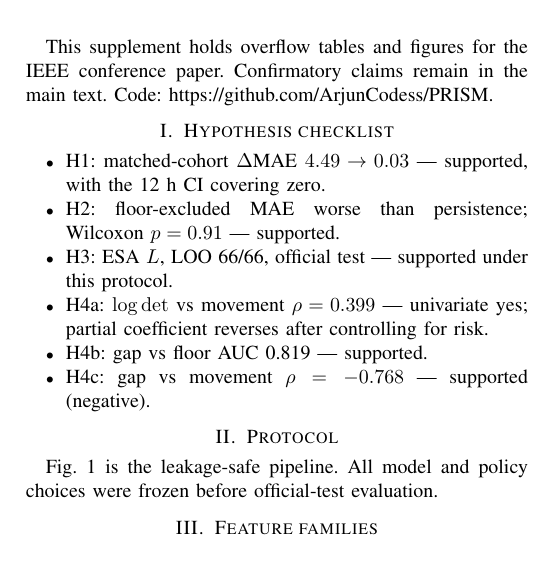
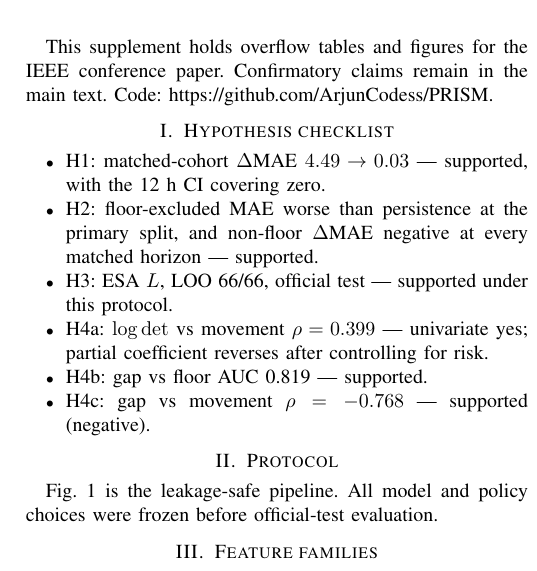
Before and after one commit to ArjunCodess/PRISM, a LaTeX paper (paper/supplement.tex): part of one column of page 1 of 2, cut so that both start at the same text. Compiled offline with pdfLaTeX.

Commit message:
strengthen h2 in supplement
Co-authored-by: Cursor <cursoragent@cursor.com>

```diff
--- a/paper/supplement.tex
+++ b/paper/supplement.tex
@@ -19,7 +19,7 @@ This supplement holds overflow tables and figures for the IEEE conference paper.
 
 \begin{itemize}
 \item H1: matched-cohort $\Delta$MAE $4.49\to 0.03$ --- supported, with the 12~h CI covering zero.
-\item H2: floor-excluded MAE worse than persistence; Wilcoxon $p=0.91$ --- supported.
+\item H2: floor-excluded MAE worse than persistence at the primary split, and non-floor $\Delta$MAE negative at every matched horizon --- supported.
 \item H3: ESA $L$, LOO 66/66, official test --- supported under this protocol.
 \item H4a: $\log\det$ vs movement $\rho=0.399$ --- univariate yes; partial coefficient reverses after controlling for risk.
 \item H4b: gap vs floor AUC 0.819 --- supported.
```
